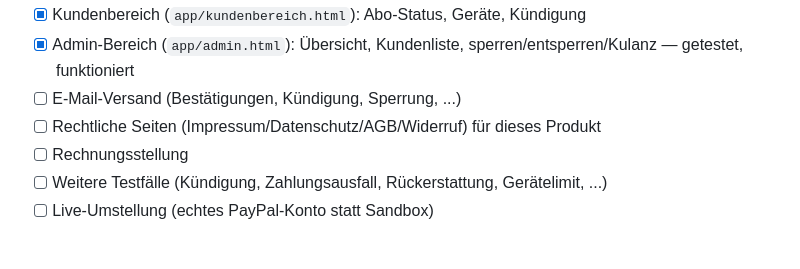
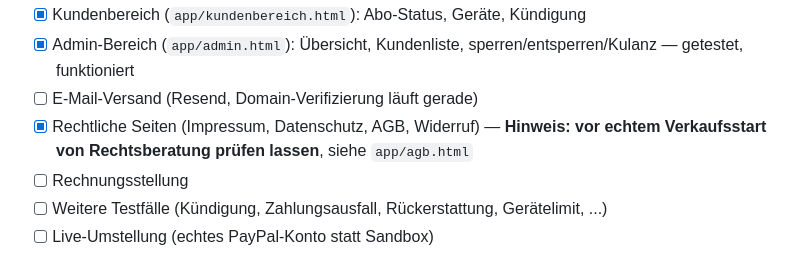
Before and after one commit to joergroeloffs-coder/loeschmeier-abo, a Markdown page: README.md, the part around the change. GitHub-like rendering.

Commit message:
Status aktualisiert
Co-Authored-By: Claude Sonnet 5 <noreply@anthropic.com>
Claude-Session: https://claude.ai/code/session_011GzLtmhgXaUrHLcLaKJxZB

```diff
--- a/README.md
+++ b/README.md
@@ -50,8 +50,9 @@ Siehe `db/schema.sql` — wird einmalig im Supabase SQL-Editor ausgeführt.
 - [x] Eigene Domain `test.roewise.com` eingerichtet (Pages + Supabase Auth)
 - [x] Kundenbereich (`app/kundenbereich.html`): Abo-Status, Geräte, Kündigung
 - [x] Admin-Bereich (`app/admin.html`): Übersicht, Kundenliste, sperren/entsperren/Kulanz — getestet, funktioniert
-- [ ] E-Mail-Versand (Bestätigungen, Kündigung, Sperrung, ...)
-- [ ] Rechtliche Seiten (Impressum/Datenschutz/AGB/Widerruf) für dieses Produkt
+- [ ] E-Mail-Versand (Resend, Domain-Verifizierung läuft gerade)
+- [x] Rechtliche Seiten (Impressum, Datenschutz, AGB, Widerruf) — **Hinweis: vor echtem
+      Verkaufsstart von Rechtsberatung prüfen lassen**, siehe `app/agb.html`
 - [ ] Rechnungsstellung
 - [ ] Weitere Testfälle (Kündigung, Zahlungsausfall, Rückerstattung, Gerätelimit, ...)
 - [ ] Live-Umstellung (echtes PayPal-Konto statt Sandbox)
```
